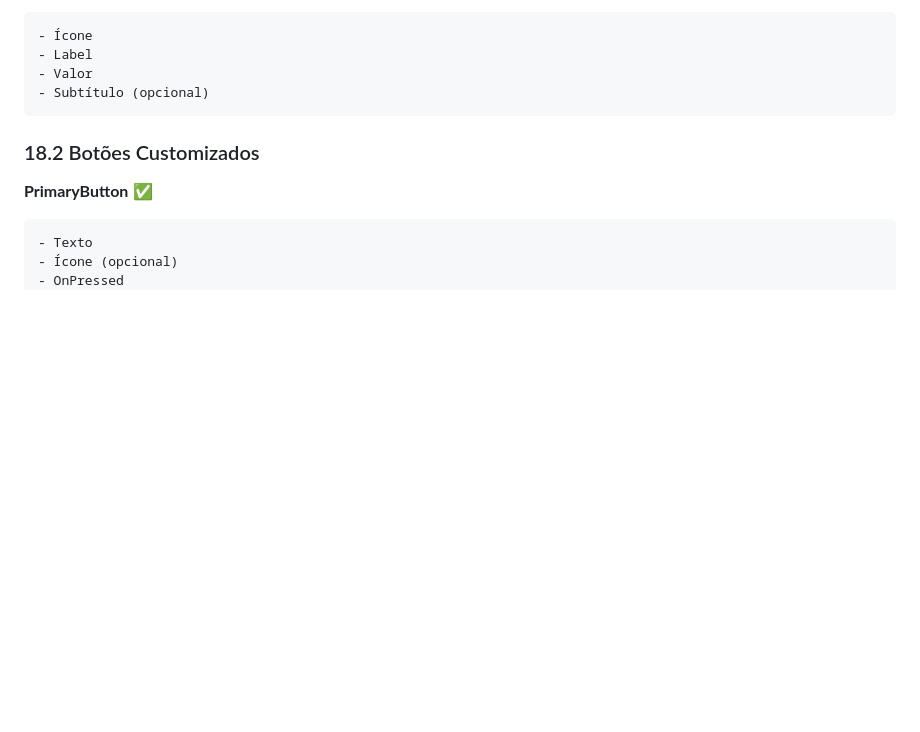
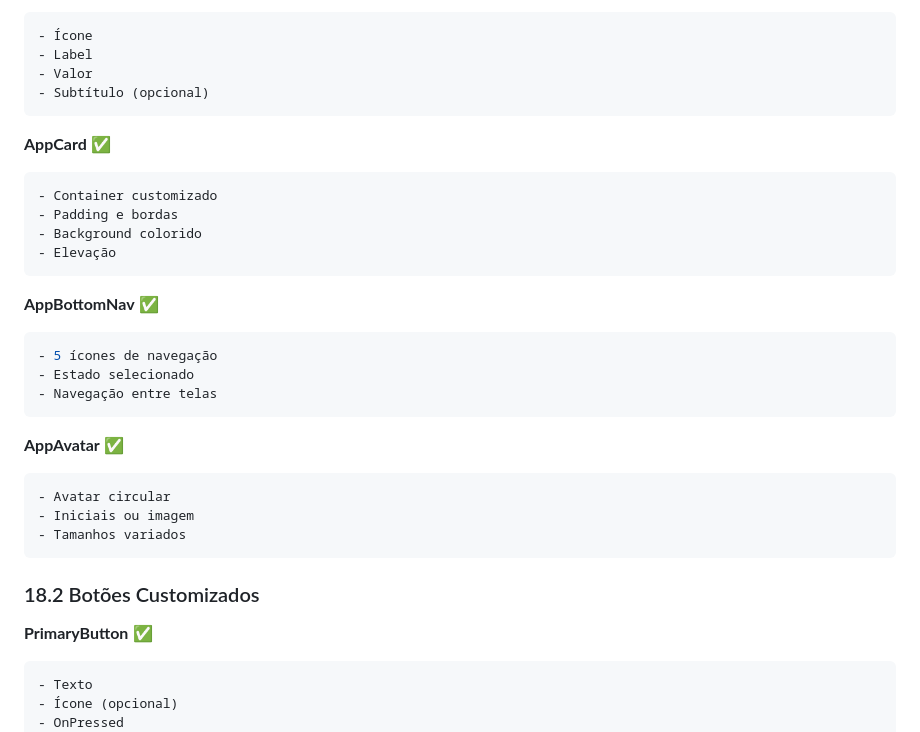
Before and after one commit to tallesdss/gestaodecontauber, a Markdown page: ubercontrolfrontendroadmap.md, the part around the change printed below. GitHub-like rendering; blank space fills up the shorter version.

````diff
--- a/ubercontrolfrontendroadmap.md
+++ b/ubercontrolfrontendroadmap.md
@@ -959,6 +959,28 @@ parking: Icons.local_parking
 - Label
 - Valor
 - Subtítulo (opcional)
+```
+
+**AppCard** ✅
+```dart
+- Container customizado
+- Padding e bordas
+- Background colorido
+- Elevação
+```
+
+**AppBottomNav** ✅
+```dart
+- 5 ícones de navegação
+- Estado selecionado
+- Navegação entre telas
+```
+
+**AppAvatar** ✅
+```dart
+- Avatar circular
+- Iniciais ou imagem
+- Tamanhos variados
 ```
 
 ### 18.2 Botões Customizados
````
Also changed, not shown: other parts of ubercontrolfrontendroadmap.md (+62 -62 lines).
